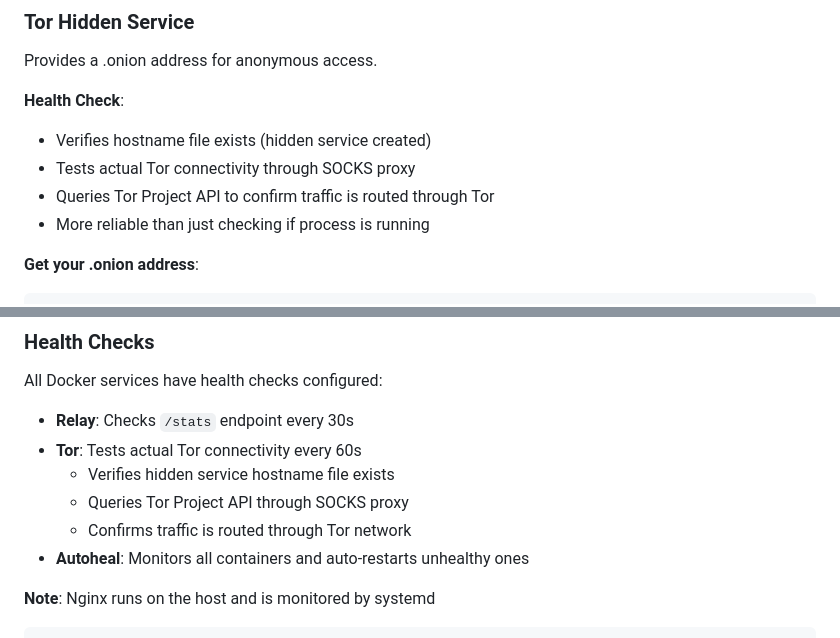
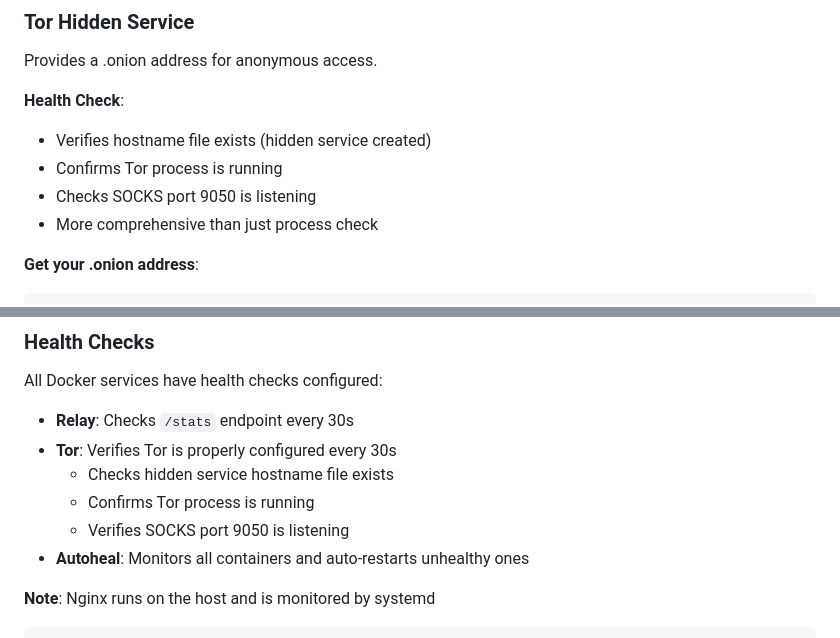
Before and after one commit to girino/nostr-brodcast-relay, a Markdown page: DOCKER.md, 2 parts joined by grey strips. Drawn GitHub-style.

Commit message:
Update health check to use busybox-compatible commands
- Replace curl with busybox-compatible health check
- Use netstat to verify SOCKS port 9050 is listening
- All commands work in busybox/alpine environment
- Still comprehensive: hostname + process + port check
- Update documentation with correct health check description

````diff
--- a/DOCKER.md
+++ b/DOCKER.md
@@ -75,9 +75,9 @@ Provides a .onion address for anonymous access.
 
 **Health Check**:
 - Verifies hostname file exists (hidden service created)
-- Tests actual Tor connectivity through SOCKS proxy
-- Queries Tor Project API to confirm traffic is routed through Tor
-- More reliable than just checking if process is running
+- Confirms Tor process is running
+- Checks SOCKS port 9050 is listening
+- More comprehensive than just process check
 
 **Get your .onion address**:
 ```bash
@@ -209,10 +209,10 @@ The relay runs as a non-root user (`relay:relay`, UID/GID 1000) inside the conta
 All Docker services have health checks configured:
 
 - **Relay**: Checks `/stats` endpoint every 30s
-- **Tor**: Tests actual Tor connectivity every 60s
-  - Verifies hidden service hostname file exists
-  - Queries Tor Project API through SOCKS proxy
-  - Confirms traffic is routed through Tor network
+- **Tor**: Verifies Tor is properly configured every 30s
+  - Checks hidden service hostname file exists
+  - Confirms Tor process is running
+  - Verifies SOCKS port 9050 is listening
 - **Autoheal**: Monitors all containers and auto-restarts unhealthy ones
 
 **Note**: Nginx runs on the host and is monitored by systemd
````
